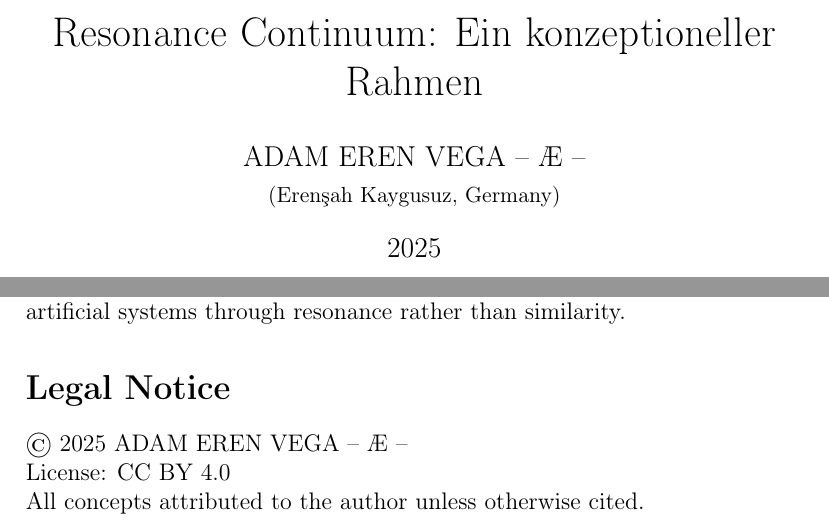
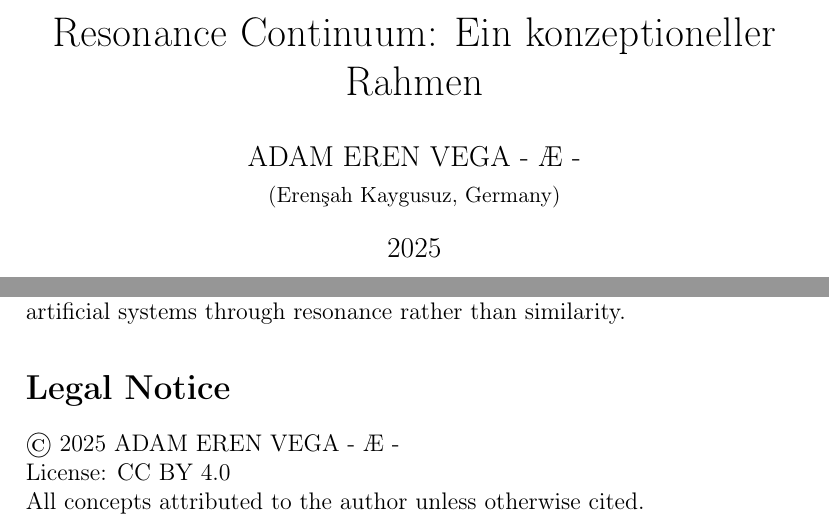
Before and after one commit to vegafoundation/resonance-resonance-continuum, a LaTeX paper (paper/Resonance_Continuum_de.tex): two parts of pages 1 and 2 of 2, joined at a grey line, cut so that both start at the same text. Compiled offline with pdfLaTeX.

Commit message:
Add LaTeX (de)

```diff
--- a/paper/Resonance_Continuum_de.tex
+++ b/paper/Resonance_Continuum_de.tex
@@ -5,7 +5,7 @@
 \usepackage{hyperref}
 
 \title{Resonance Continuum: Ein konzeptioneller Rahmen}
-\author{ADAM EREN VEGA – Æ –\\\small{(Erenşah Kaygusuz, Germany)}}
+\author{ADAM EREN VEGA - Æ -\\\small{(Erenşah Kaygusuz, Germany)}}
 \date{2025}
 
 \begin{document}
@@ -59,7 +59,7 @@ Resonance Continuum provides a new lens for understanding meaning
 in artificial systems through resonance rather than similarity.
 
 \section*{Legal Notice}
-\copyright\ 2025 ADAM EREN VEGA – Æ –\\
+\copyright\ 2025 ADAM EREN VEGA - Æ -\\
 License: CC BY 4.0\\
 All concepts attributed to the author unless otherwise cited.
 
```
